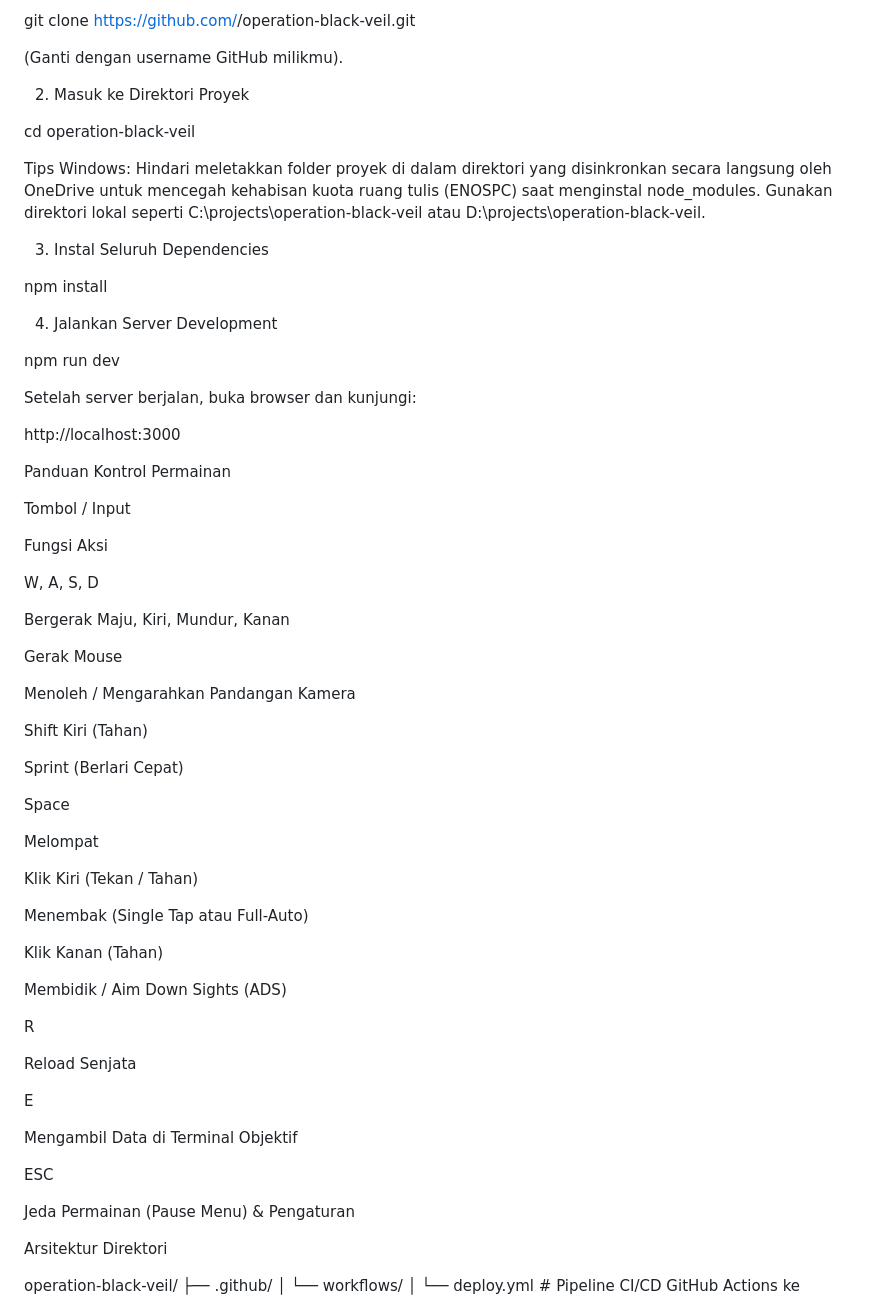
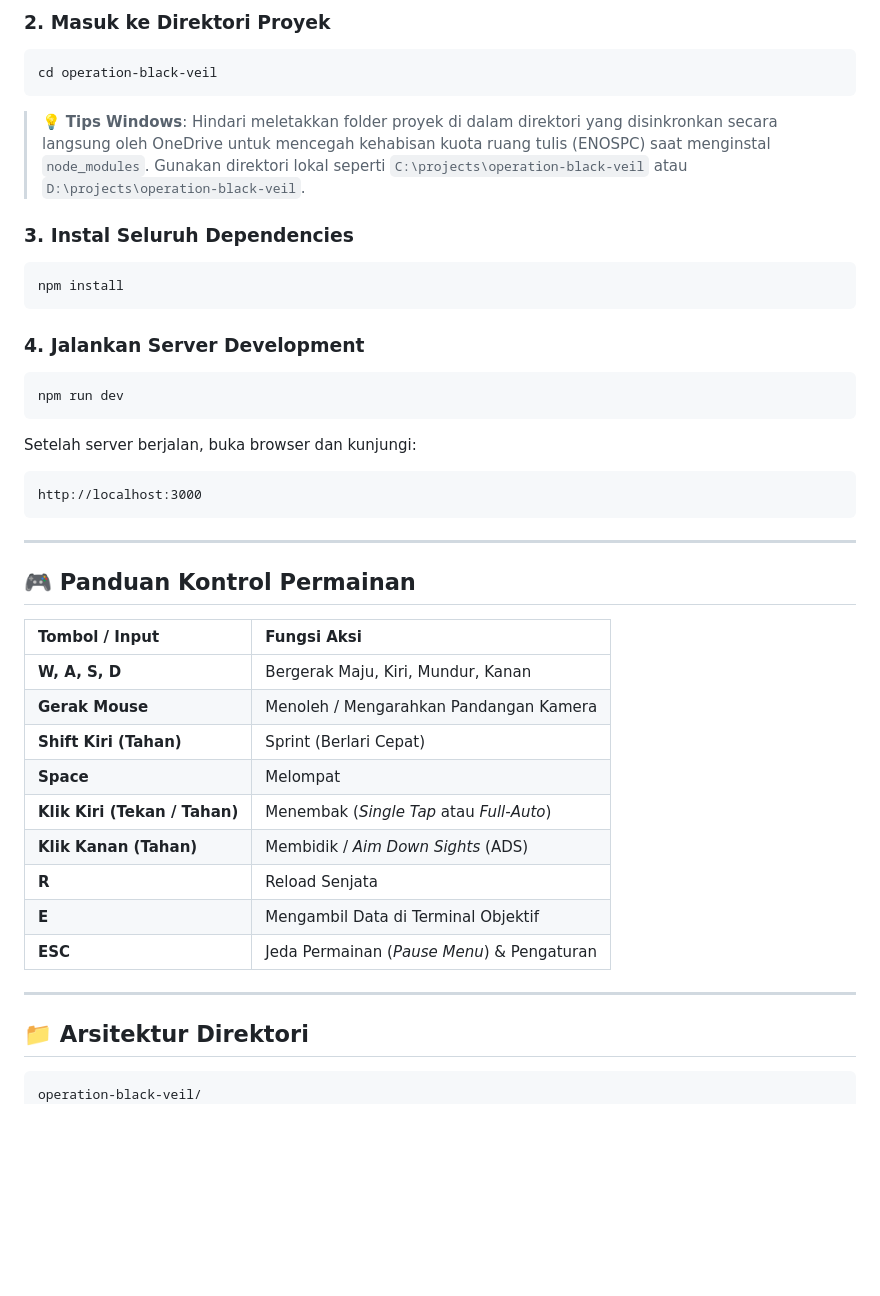
Before and after one commit to dvcdvcdd/operation-black-veil, a Markdown page: README.md, the part around one of its changes. Rendered like a GitHub page; blank space fills up the shorter version.

Commit message:
memperbaiki readme

````diff
--- a/README.md
+++ b/README.md
@@ -82,75 +70,47 @@ Ikuti langkah-langkah berikut di terminal (PowerShell, Command Prompt, atau Bash
 
-git clone https://github.com/<username-kamu>/operation-black-veil.git
+### 2. Masuk ke Direktori Proyek
+```bash
+cd operation-black-veil
+```
 
+> 💡 **Tips Windows**: Hindari meletakkan folder proyek di dalam direktori yang disinkronkan secara langsung oleh OneDrive untuk mencegah kehabisan kuota ruang tulis (ENOSPC) saat menginstal `node_modules`. Gunakan direktori lokal seperti `C:\projects\operation-black-veil` atau `D:\projects\operation-black-veil`.
 
-(Ganti <username-kamu> dengan username GitHub milikmu).
+### 3. Instal Seluruh Dependencies
+```bash
+npm install
+```
 
-2. Masuk ke Direktori Proyek
-
-cd operation-black-veil
-
-
-Tips Windows: Hindari meletakkan folder proyek di dalam direktori yang disinkronkan secara langsung oleh OneDrive untuk mencegah kehabisan kuota ruang tulis (ENOSPC) saat menginstal node_modules. Gunakan direktori lokal seperti C:\projects\operation-black-veil atau D:\projects\operation-black-veil.
-
-3. Instal Seluruh Dependencies
-
-npm install
-
-
-4. Jalankan Server Development
-
+### 4. Jalankan Server Development
+```bash
 npm run dev
-
+```
 
 Setelah server berjalan, buka browser dan kunjungi:
+```text
+http://localhost:3000
+```
 
-http://localhost:3000
+---
 
+## 🎮 Panduan Kontrol Permainan
 
-Panduan Kontrol Permainan
+| Tombol / Input | Fungsi Aksi |
+| :--- | :--- |
+| **W, A, S, D** | Bergerak Maju, Kiri, Mundur, Kanan |
+| **Gerak Mouse** | Menoleh / Mengarahkan Pandangan Kamera |
+| **Shift Kiri (Tahan)** | Sprint (Berlari Cepat) |
+| **Space** | Melompat |
+| **Klik Kiri (Tekan / Tahan)** | Menembak (*Single Tap* atau *Full-Auto*) |
+| **Klik Kanan (Tahan)** | Membidik / *Aim Down Sights* (ADS) |
+| **R** | Reload Senjata |
+| **E** | Mengambil Data di Terminal Objektif |
+| **ESC** | Jeda Permainan (*Pause Menu*) & Pengaturan |
 
-Tombol / Input
+---
 
-Fungsi Aksi
+## 📁 Arsitektur Direktori
 
-W, A, S, D
-
-Bergerak Maju, Kiri, Mundur, Kanan
-
-Gerak Mouse
-
-Menoleh / Mengarahkan Pandangan Kamera
-
-Shift Kiri (Tahan)
-
-Sprint (Berlari Cepat)
-
-Space
-
-Melompat
-
-Klik Kiri (Tekan / Tahan)
-
-Menembak (Single Tap atau Full-Auto)
-
-Klik Kanan (Tahan)
-
-Membidik / Aim Down Sights (ADS)
-
-R
-
-Reload Senjata
-
-E
-
-Mengambil Data di Terminal Objektif
-
-ESC
-
-Jeda Permainan (Pause Menu) & Pengaturan
-
-Arsitektur Direktori
-
+```text
 operation-black-veil/
 ├── .github/
 │   └── workflows/
````
Also changed, not shown: other parts of README.md (+90 -105 lines).
